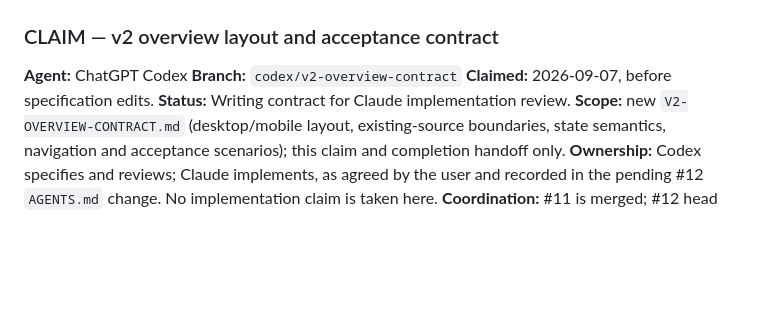
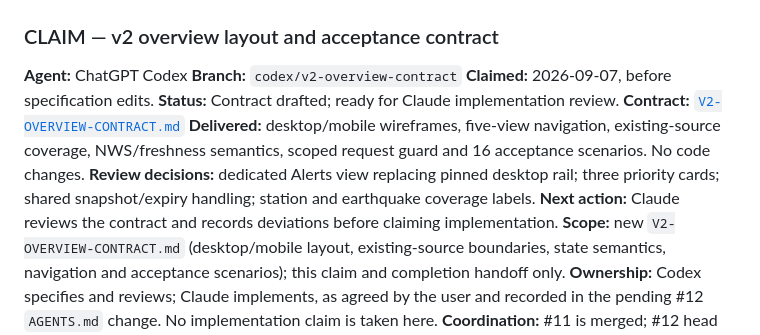
Before and after one commit to rmart73/PacificWatch, a Markdown page: AI-HANDOFF.md, the part around the change. Rendered like a GitHub page; blank space fills up the shorter version.

Commit message:
docs: hand overview contract to Claude for implementation review

```diff
--- a/AI-HANDOFF.md
+++ b/AI-HANDOFF.md
@@ -13,7 +13,13 @@ Durable technical decisions belong in `AGENTS.md`.
 **Agent:** ChatGPT Codex
 **Branch:** `codex/v2-overview-contract`
 **Claimed:** 2026-09-07, before specification edits.
-**Status:** Writing contract for Claude implementation review.
+**Status:** Contract drafted; ready for Claude implementation review.
+**Contract:** [`V2-OVERVIEW-CONTRACT.md`](V2-OVERVIEW-CONTRACT.md)
+**Delivered:** desktop/mobile wireframes, five-view navigation, existing-source coverage,
+NWS/freshness semantics, scoped request guard and 16 acceptance scenarios. No code changes.
+**Review decisions:** dedicated Alerts view replacing pinned desktop rail; three priority
+cards; shared snapshot/expiry handling; station and earthquake coverage labels.
+**Next action:** Claude reviews the contract and records deviations before claiming implementation.
 **Scope:** new `V2-OVERVIEW-CONTRACT.md` (desktop/mobile layout, existing-source boundaries,
 state semantics, navigation and acceptance scenarios); this claim and completion handoff only.
 **Ownership:** Codex specifies and reviews; Claude implements, as agreed by the user and
```
